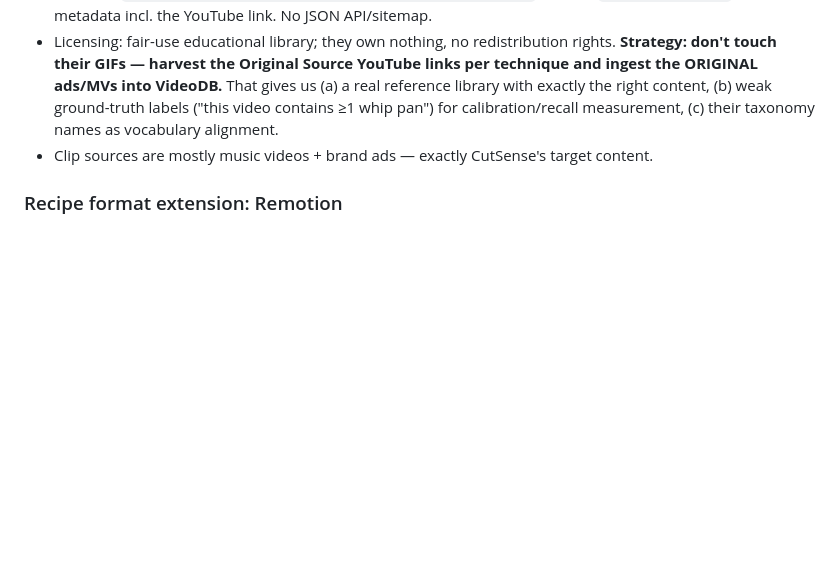
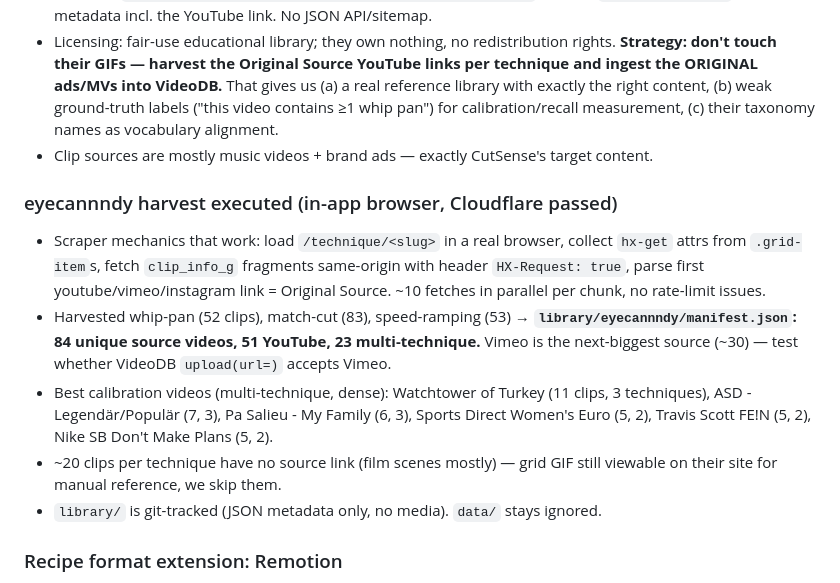
Before and after one commit to Nischay-VideoDB/cutsense, a Markdown page: docs/LEARNINGS.md, the part around the change. GitHub-like rendering; blank space fills up the shorter version.

Commit message:
Log eyecannndy harvest mechanics and calibration picks

```diff
--- a/docs/LEARNINGS.md
+++ b/docs/LEARNINGS.md
@@ -160,6 +160,13 @@ Environment: Python 3.12 venv, videodb 0.5.1. Scripts in `scripts/m0_0*.py`. Tes
 - Licensing: fair-use educational library; they own nothing, no redistribution rights. **Strategy: don't touch their GIFs — harvest the Original Source YouTube links per technique and ingest the ORIGINAL ads/MVs into VideoDB.** That gives us (a) a real reference library with exactly the right content, (b) weak ground-truth labels ("this video contains ≥1 whip pan") for calibration/recall measurement, (c) their taxonomy names as vocabulary alignment.
 - Clip sources are mostly music videos + brand ads — exactly CutSense's target content.
 
+### eyecannndy harvest executed (in-app browser, Cloudflare passed)
+- Scraper mechanics that work: load `/technique/<slug>` in a real browser, collect `hx-get` attrs from `.grid-item`s, fetch `clip_info_g` fragments same-origin with header `HX-Request: true`, parse first youtube/vimeo/instagram link = Original Source. ~10 fetches in parallel per chunk, no rate-limit issues.
+- Harvested whip-pan (52 clips), match-cut (83), speed-ramping (53) → **`library/eyecannndy/manifest.json`: 84 unique source videos, 51 YouTube, 23 multi-technique.** Vimeo is the next-biggest source (~30) — test whether VideoDB `upload(url=)` accepts Vimeo.
+- Best calibration videos (multi-technique, dense): Watchtower of Turkey (11 clips, 3 techniques), ASD - Legendär/Populär (7, 3), Pa Salieu - My Family (6, 3), Sports Direct Women's Euro (5, 2), Travis Scott FE!N (5, 2), Nike SB Don't Make Plans (5, 2).
+- ~20 clips per technique have no source link (film scenes mostly) — grid GIF still viewable on their site for manual reference, we skip them.
+- `library/` is git-tracked (JSON metadata only, no media). `data/` stays ignored.
+
 ### Recipe format extension: Remotion
 - Recipes gain a `remotion` block alongside premiere/resolve/capcut: a paste-ready code snippet + prompt showing how to recreate the technique programmatically. First example: docs/recipes/whip-pan.md.
 
```
